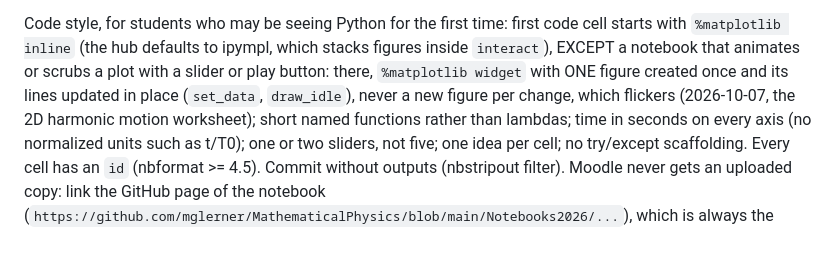
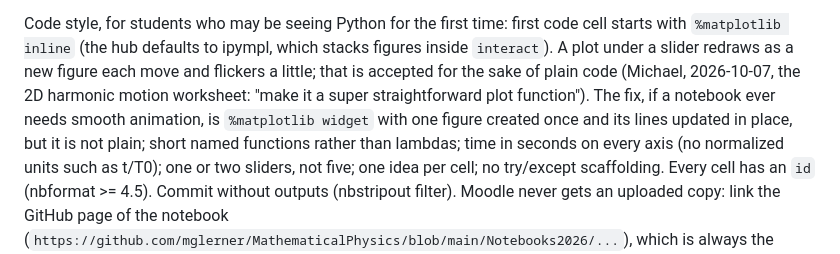
Before and after one commit to mglerner/MathematicalPhysics, a Markdown page: Notebooks2026/README.md, the part around the change. GitHub-like rendering.

Commit message:
Notebook conventions: plain interact and accept the flicker (2026-10-07)
Co-Authored-By: Claude Fable 5.1 <noreply@anthropic.com>

```diff
--- a/Notebooks2026/README.md
+++ b/Notebooks2026/README.md
@@ -44,11 +44,12 @@ Every notebook students touch reads **in order of use**, top to bottom:
 
 Code style, for students who may be seeing Python for the first time:
 first code cell starts with `%matplotlib inline` (the hub defaults to
-ipympl, which stacks figures inside `interact`), EXCEPT a notebook that
-animates or scrubs a plot with a slider or play button: there, `%matplotlib
-widget` with ONE figure created once and its lines updated in place
-(`set_data`, `draw_idle`), never a new figure per change, which flickers
-(2026-10-07, the 2D harmonic motion worksheet); short named functions
+ipympl, which stacks figures inside `interact`). A plot under a slider
+redraws as a new figure each move and flickers a little; that is accepted
+for the sake of plain code (Michael, 2026-10-07, the 2D harmonic motion
+worksheet: "make it a super straightforward plot function"). The fix, if a
+notebook ever needs smooth animation, is `%matplotlib widget` with one
+figure created once and its lines updated in place, but it is not plain; short named functions
 rather than lambdas; time in seconds on every axis (no normalized units
 such as t/T0); one or two sliders, not five; one idea per cell; no
 try/except scaffolding. Every cell has an `id` (nbformat >= 4.5).
```
